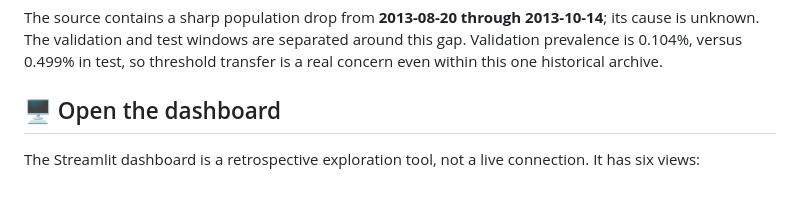
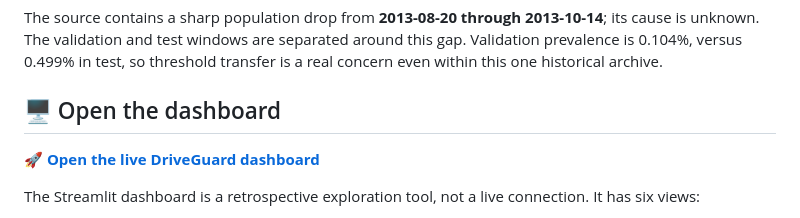
Before and after one commit to Nithi-121/DriveGuard, a Markdown page: README.md, the part around the change. Drawn GitHub-style; blank space fills up the shorter version.

Commit message:
Add live Streamlit dashboard link

```diff
--- a/README.md
+++ b/README.md
@@ -51,6 +51,8 @@ Thresholds were selected on validation, not tuned on the test set. The 95% drive
 The source contains a sharp population drop from **2013-08-20 through 2013-10-14**; its cause is unknown. The validation and test windows are separated around this gap. Validation prevalence is 0.104%, versus 0.499% in test, so threshold transfer is a real concern even within this one historical archive.
 
 ## 🖥️ Open the dashboard
+
+🚀 **[Open the live DriveGuard dashboard](https://driveguard-7fm43sahmgdegzdja4caaq.streamlit.app/)**
 
 The Streamlit dashboard is a retrospective exploration tool, not a live connection. It has six views:
 
```
